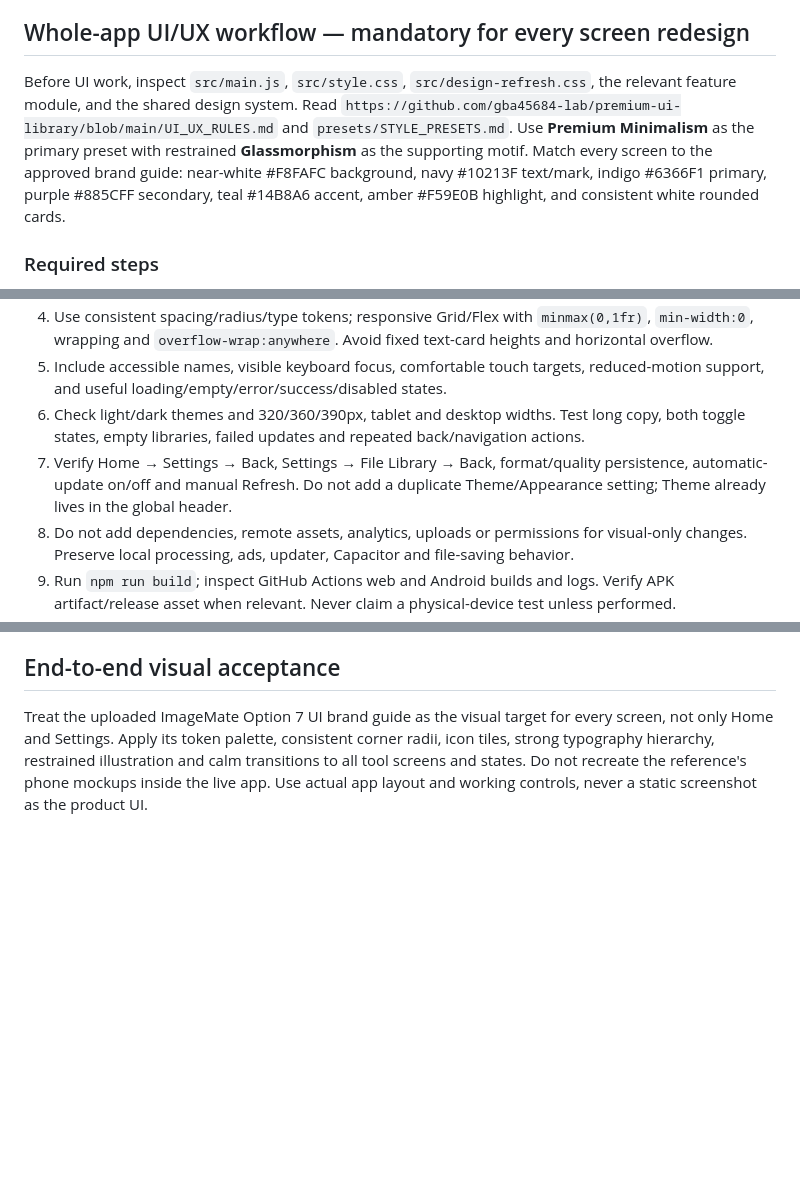
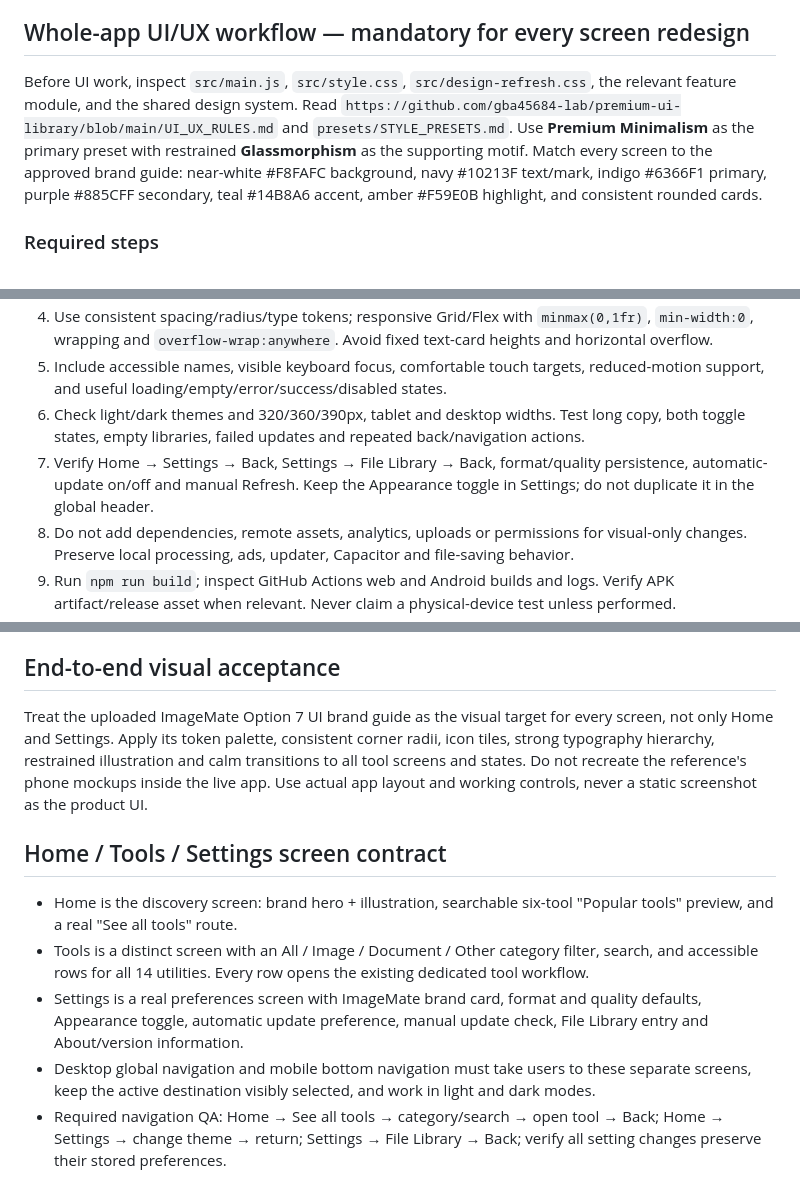
Before and after one commit to gba45684-lab/ImageFileConverterSuperApp, a Markdown page: AGENTS.md, 3 parts joined by grey strips. Rendered like a GitHub page; blank space fills up the shorter version.

Commit message:
Document dedicated Home Tools and Settings component contract

```diff
--- a/AGENTS.md
+++ b/AGENTS.md
@@ -29,7 +29,7 @@ Use the shared open-source design system at https://github.com/gba45684-lab/prem
 - Report checks accurately; never claim a build or device test passed unless it was actually run.
 
 ## Whole-app UI/UX workflow — mandatory for every screen redesign
-Before UI work, inspect `src/main.js`, `src/style.css`, `src/design-refresh.css`, the relevant feature module, and the shared design system. Read `https://github.com/gba45684-lab/premium-ui-library/blob/main/UI_UX_RULES.md` and `presets/STYLE_PRESETS.md`. Use **Premium Minimalism** as the primary preset with restrained **Glassmorphism** as the supporting motif. Match every screen to the approved brand guide: near-white #F8FAFC background, navy #10213F text/mark, indigo #6366F1 primary, purple #885CFF secondary, teal #14B8A6 accent, amber #F59E0B highlight, and consistent white rounded cards.
+Before UI work, inspect `src/main.js`, `src/style.css`, `src/design-refresh.css`, the relevant feature module, and the shared design system. Read `https://github.com/gba45684-lab/premium-ui-library/blob/main/UI_UX_RULES.md` and `presets/STYLE_PRESETS.md`. Use **Premium Minimalism** as the primary preset with restrained **Glassmorphism** as the supporting motif. Match every screen to the approved brand guide: near-white #F8FAFC background, navy #10213F text/mark, indigo #6366F1 primary, purple #885CFF secondary, teal #14B8A6 accent, amber #F59E0B highlight, and consistent rounded cards.
 
 ### Required steps
 1. Inventory current controls, IDs, event listeners, localStorage keys, navigation paths, native bridges and feature dependencies before editing.
@@ -38,7 +38,7 @@ Before UI work, inspect `src/main.js`, `src/style.css`, `src/design-refresh.css`
 4. Use consistent spacing/radius/type tokens; responsive Grid/Flex with `minmax(0,1fr)`, `min-width:0`, wrapping and `overflow-wrap:anywhere`. Avoid fixed text-card heights and horizontal overflow.
 5. Include accessible names, visible keyboard focus, comfortable touch targets, reduced-motion support, and useful loading/empty/error/success/disabled states.
 6. Check light/dark themes and 320/360/390px, tablet and desktop widths. Test long copy, both toggle states, empty libraries, failed updates and repeated back/navigation actions.
-7. Verify Home → Settings → Back, Settings → File Library → Back, format/quality persistence, automatic-update on/off and manual Refresh. Do not add a duplicate Theme/Appearance setting; Theme already lives in the global header.
+7. Verify Home → Settings → Back, Settings → File Library → Back, format/quality persistence, automatic-update on/off and manual Refresh. Keep the Appearance toggle in Settings; do not duplicate it in the global header.
 8. Do not add dependencies, remote assets, analytics, uploads or permissions for visual-only changes. Preserve local processing, ads, updater, Capacitor and file-saving behavior.
 9. Run `npm run build`; inspect GitHub Actions web and Android builds and logs. Verify APK artifact/release asset when relevant. Never claim a physical-device test unless performed.
 10. Review the final diff for accidental logic changes, dead/duplicate CSS, broken selectors, overflow, contrast and regressions before reporting.
@@ -63,3 +63,11 @@ The Android workflow generates a fresh Capacitor project on each build, so it mu
 
 ## End-to-end visual acceptance
 Treat the uploaded ImageMate Option 7 UI brand guide as the visual target for every screen, not only Home and Settings. Apply its token palette, consistent corner radii, icon tiles, strong typography hierarchy, restrained illustration and calm transitions to all tool screens and states. Do not recreate the reference's phone mockups inside the live app. Use actual app layout and working controls, never a static screenshot as the product UI.
+
+
+## Home / Tools / Settings screen contract
+- Home is the discovery screen: brand hero + illustration, searchable six-tool "Popular tools" preview, and a real "See all tools" route.
+- Tools is a distinct screen with an All / Image / Document / Other category filter, search, and accessible rows for all 14 utilities. Every row opens the existing dedicated tool workflow.
+- Settings is a real preferences screen with ImageMate brand card, format and quality defaults, Appearance toggle, automatic update preference, manual update check, File Library entry and About/version information.
+- Desktop global navigation and mobile bottom navigation must take users to these separate screens, keep the active destination visibly selected, and work in light and dark modes.
+- Required navigation QA: Home → See all tools → category/search → open tool → Back; Home → Settings → change theme → return; Settings → File Library → Back; verify all setting changes preserve their stored preferences.
```
